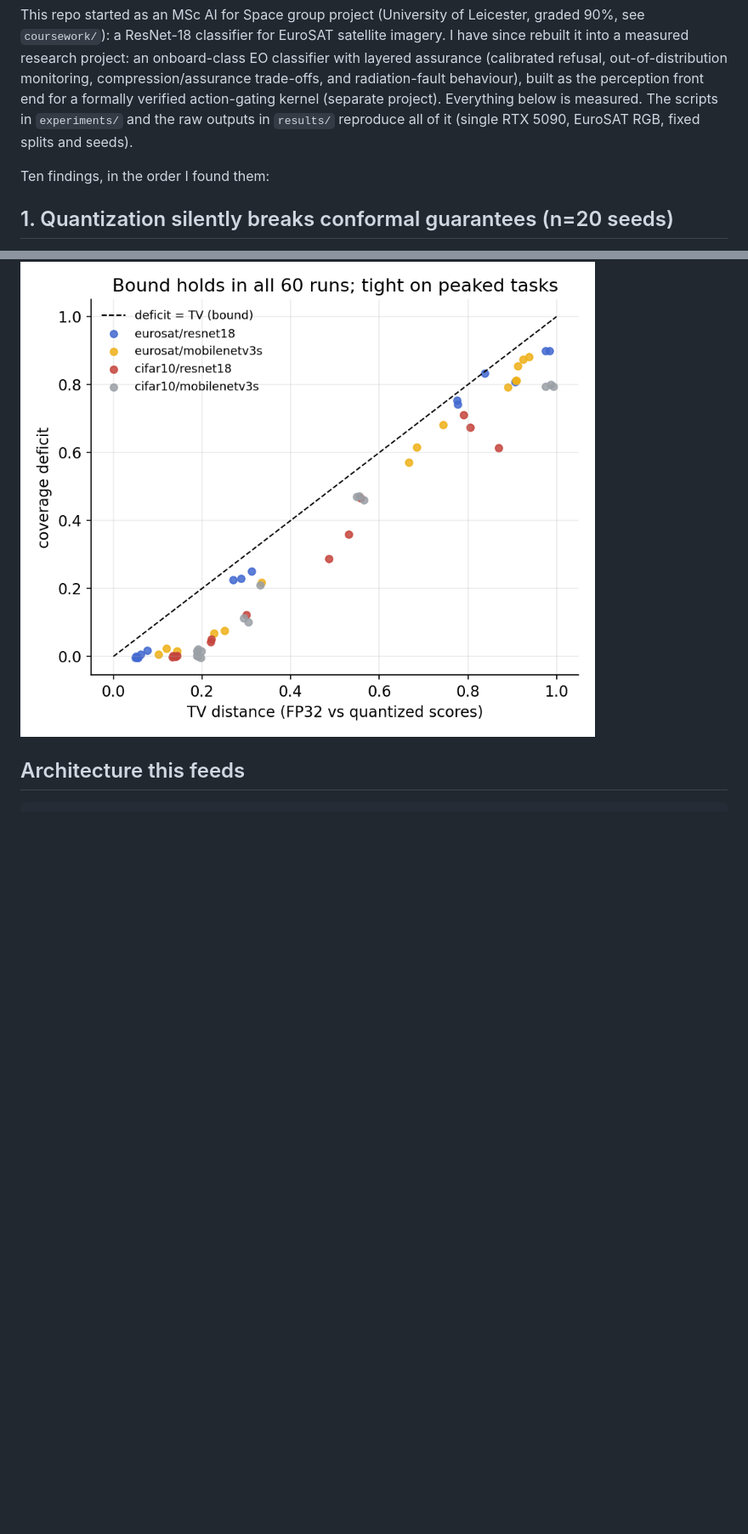
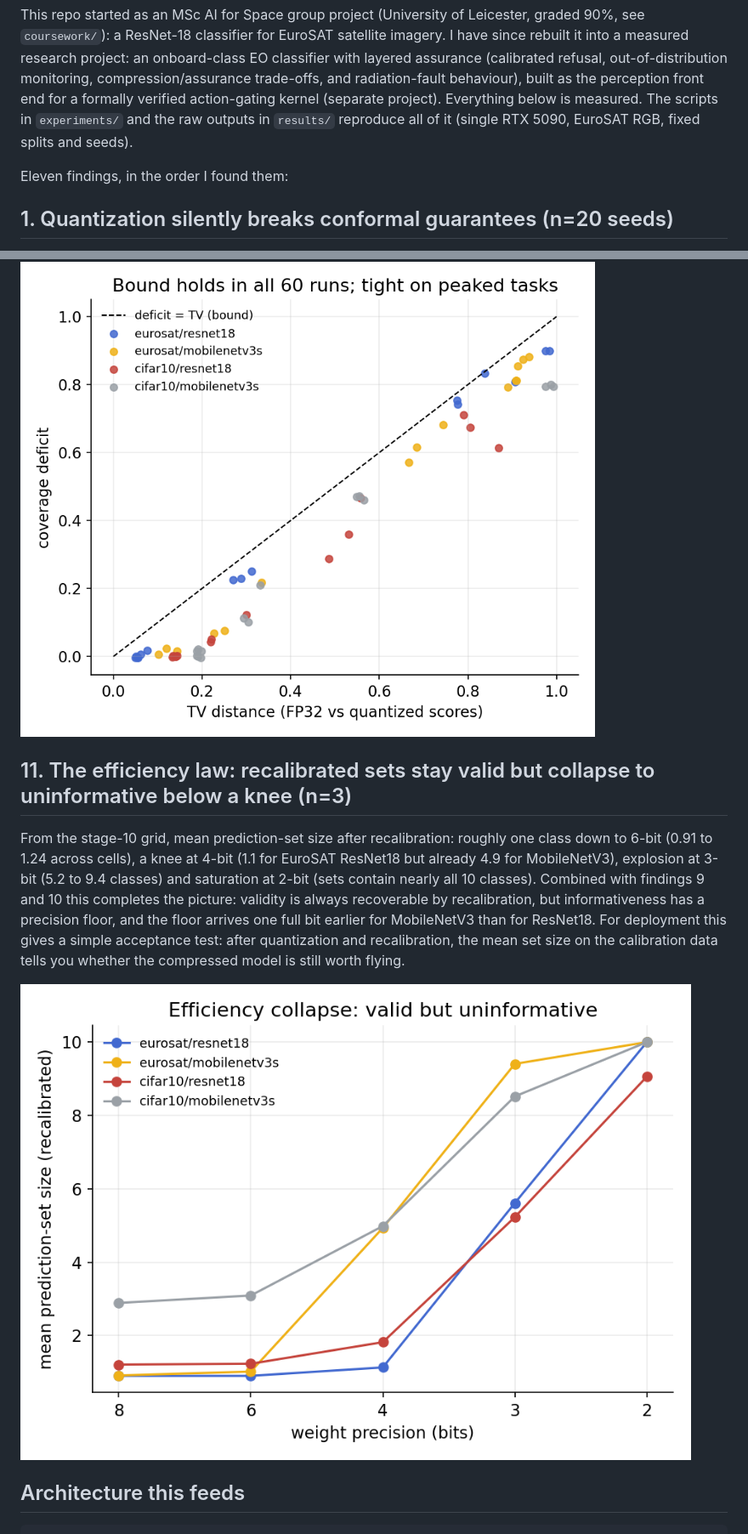
Before and after one commit to ss1738/euroSAT-CNN-landcover, a Markdown page: README.md, 2 parts joined by grey strips. Shown at 85% size. Drawn GitHub-style; pictures changed too: figures/efficiency.png (added); blank space fills up the shorter version.

Commit message:
Finding 11: efficiency law - set-size knee under precision reduction

````diff
--- a/README.md
+++ b/README.md
@@ -2,7 +2,7 @@
 
 This repo started as an MSc AI for Space group project (University of Leicester, graded 90%, see `coursework/`): a ResNet-18 classifier for EuroSAT satellite imagery. I have since rebuilt it into a measured research project: an onboard-class EO classifier with layered assurance (calibrated refusal, out-of-distribution monitoring, compression/assurance trade-offs, and radiation-fault behaviour), built as the perception front end for a formally verified action-gating kernel (separate project). Everything below is measured. The scripts in `experiments/` and the raw outputs in `results/` reproduce all of it (single RTX 5090, EuroSAT RGB, fixed splits and seeds).
 
-Ten findings, in the order I found them:
+Eleven findings, in the order I found them:
 
 ## 1. Quantization silently breaks conformal guarantees (n=20 seeds)
 If you calibrate split conformal prediction on the FP32 model and reuse that calibration on the INT8 deployment artifact, coverage falls below target at every alpha tested (for example 88.8% +/- 0.8 against a 90% target, widening to a 2-point gap at alpha 0.15). INT8 itself costs almost no accuracy (98.13% to 98.03%). Recalibrating on the quantized model restores target coverage. The practical rule: calibrate the artifact that flies, not the model you trained.
@@ -49,6 +49,11 @@ Repeating the stage-9 test on a 2x2 grid (EuroSAT and CIFAR-10; ResNet18 and Mob
 
 ![Generality of the bound](figures/generality.png)
 
+## 11. The efficiency law: recalibrated sets stay valid but collapse to uninformative below a knee (n=3)
+From the stage-10 grid, mean prediction-set size after recalibration: roughly one class down to 6-bit (0.91 to 1.24 across cells), a knee at 4-bit (1.1 for EuroSAT ResNet18 but already 4.9 for MobileNetV3), explosion at 3-bit (5.2 to 9.4 classes) and saturation at 2-bit (sets contain nearly all 10 classes). Combined with findings 9 and 10 this completes the picture: validity is always recoverable by recalibration, but informativeness has a precision floor, and the floor arrives one full bit earlier for MobileNetV3 than for ResNet18. For deployment this gives a simple acceptance test: after quantization and recalibration, the mean set size on the calibration data tells you whether the compressed model is still worth flying.
+
+![Efficiency collapse](figures/efficiency.png)
+
 ## Architecture this feeds
 ```
 raw image .. input-stats envelope ..\
````
